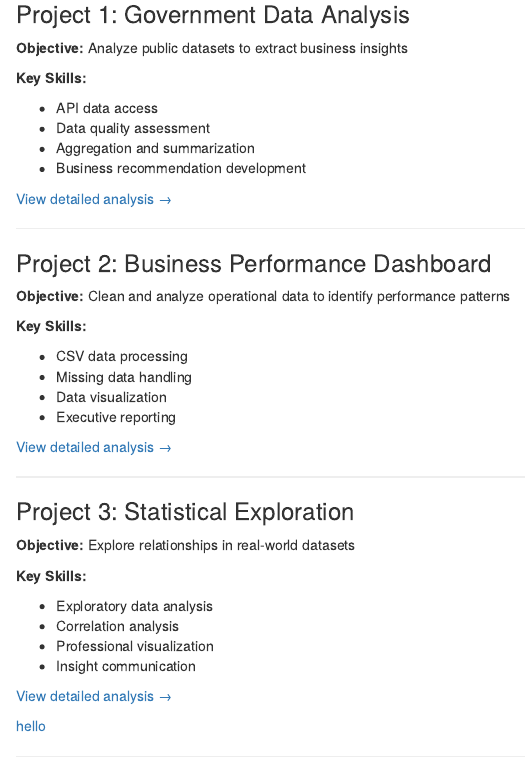
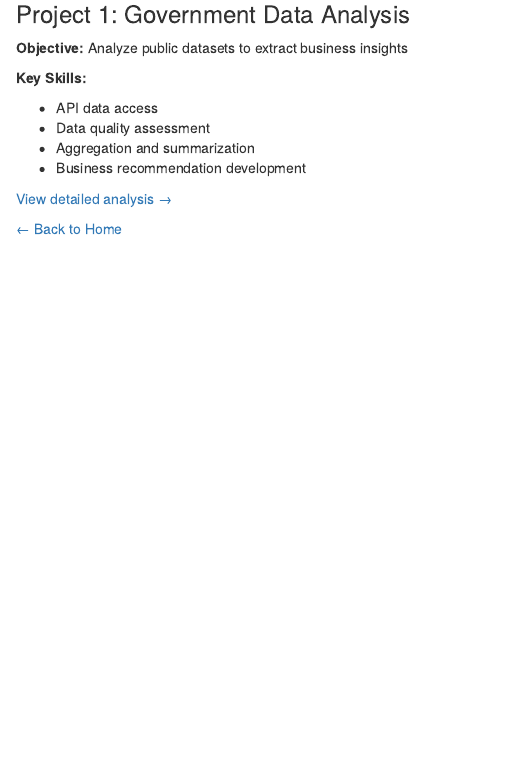
Before and after one commit to lm0171/Portafolio, an R Markdown document (project.Rmd): the page in a window 1100 px wide, from 230 px down. Rendered offline with R 4.5, knitr and Pandoc, with nearby package versions.

Commit message:
Update project.Rmd

```diff
--- a/project.Rmd
+++ b/project.Rmd
@@ -24,40 +24,5 @@ Here are some of my key projects demonstrating various data analysis skills.
 
 [View detailed analysis →](project1.html)
 
----
-
-### Project 2: Business Performance Dashboard
-
-**Objective:** Clean and analyze operational data to identify performance
-patterns
-
-**Key Skills:**
-
-- CSV data processing
-- Missing data handling
-- Data visualization
-- Executive reporting
-
-[View detailed analysis →](project2.html)
-
----
-
-### Project 3: Statistical Exploration
-
-**Objective:** Explore relationships in real-world datasets
-
-**Key Skills:**
-
-- Exploratory data analysis
-- Correlation analysis
-- Professional visualization
-- Insight communication
-
-[View detailed analysis →](project3.html)
-
-
-[hello](Leonardo Mendoza Resume.html)
-
----
 
 [← Back to Home](index.html)
```
